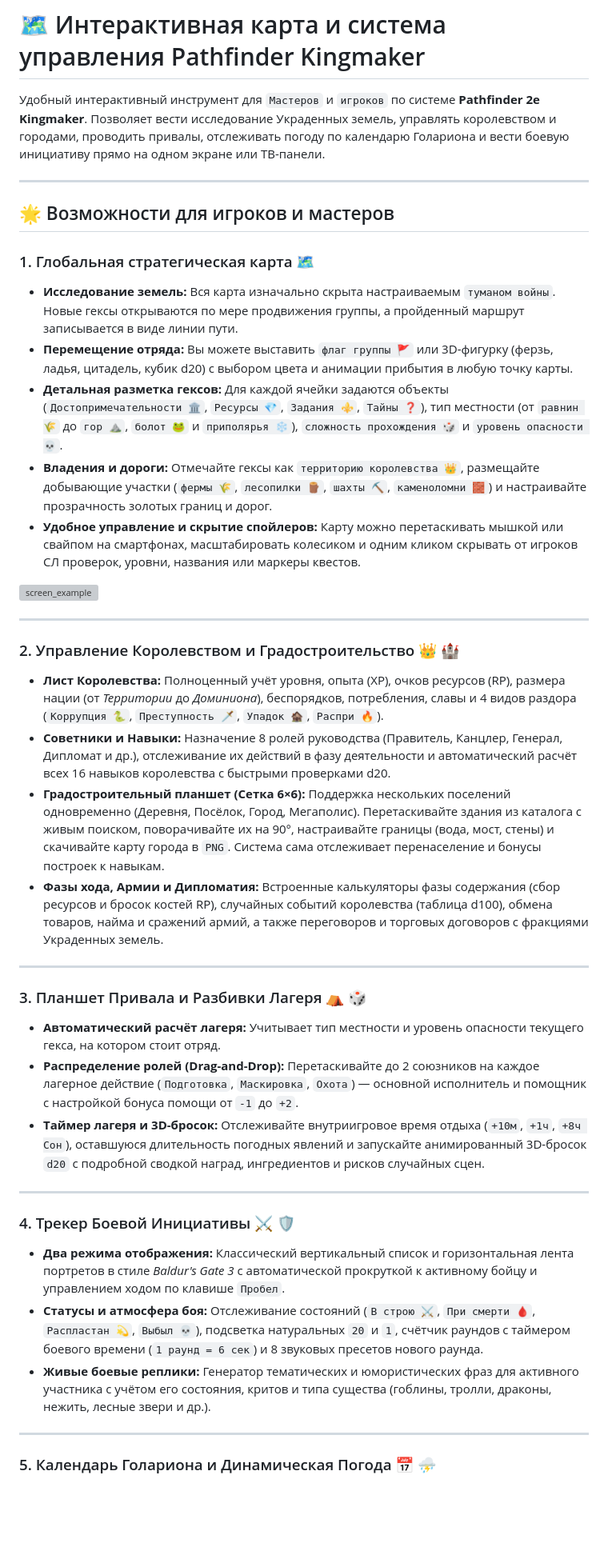
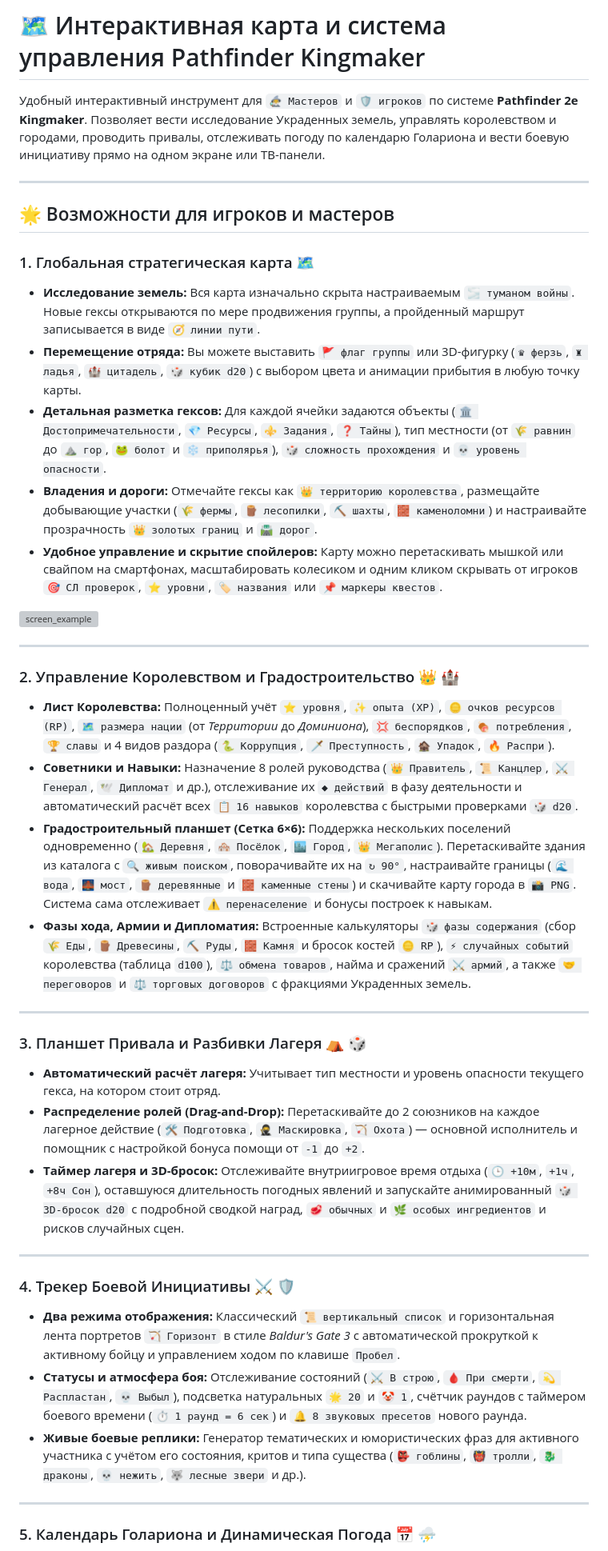
Before and after one commit to xxy0shxx/pathfinder-kingmaker, a Markdown page: README.md, the part around one of its changes. Shown at 80% size. Rendered like a GitHub page; blank space fills up the shorter version; grey boxes are pictures that could not be loaded.

```diff
--- a/README.md
+++ b/README.md
@@ -2,42 +2,42 @@
 
 # 🗺️ Интерактивная карта и система управления Pathfinder Kingmaker
 
-Удобный интерактивный инструмент для `Мастеров` и `игроков` по системе **Pathfinder 2e Kingmaker**. Позволяет вести исследование Украденных земель, управлять королевством и городами, проводить привалы, отслеживать погоду по календарю Голариона и вести боевую инициативу прямо на одном экране или ТВ-панели.
+Удобный интерактивный инструмент для `🧙‍♂️ Мастеров` и `🛡️ игроков` по системе **Pathfinder 2e Kingmaker**. Позволяет вести исследование Украденных земель, управлять королевством и городами, проводить привалы, отслеживать погоду по календарю Голариона и вести боевую инициативу прямо на одном экране или ТВ-панели.
 
 ---
 
 ## 🌟 Возможности для игроков и мастеров
 
 ### 1. Глобальная стратегическая карта 🗺️
-* **Исследование земель:** Вся карта изначально скрыта настраиваемым `туманом войны`. Новые гексы открываются по мере продвижения группы, а пройденный маршрут записывается в виде линии пути.
-* **Перемещение отряда:** Вы можете выставить `флаг группы 🚩` или 3D-фигурку (ферзь, ладья, цитадель, кубик d20) с выбором цвета и анимации прибытия в любую точку карты.
-* **Детальная разметка гексов:** Для каждой ячейки задаются объекты (`Достопримечательности 🏛️`, `Ресурсы 💎`, `Задания ⚜️`, `Тайны ❓`), тип местности (от `равнин 🌾` до `гор ⛰️`, `болот 🐸` и `приполярья ❄️`), `сложность прохождения 🎲` и `уровень опасности 💀`.
-* **Владения и дороги:** Отмечайте гексы как `территорию королевства 👑`, размещайте добывающие участки (`фермы 🌾`, `лесопилки 🪵`, `шахты ⛏️`, `каменоломни 🧱`) и настраивайте прозрачность золотых границ и дорог.
-* **Удобное управление и скрытие спойлеров:** Карту можно перетаскивать мышкой или свайпом на смартфонах, масштабировать колесиком и одним кликом скрывать от игроков СЛ проверок, уровни, названия или маркеры квестов.
+* **Исследование земель:** Вся карта изначально скрыта настраиваемым `🌫️ туманом войны`. Новые гексы открываются по мере продвижения группы, а пройденный маршрут записывается в виде `🧭 линии пути`.
+* **Перемещение отряда:** Вы можете выставить `🚩 флаг группы` или 3D-фигурку (`♛ ферзь`, `♜ ладья`, `🏰 цитадель`, `🎲 кубик d20`) с выбором цвета и анимации прибытия в любую точку карты.
+* **Детальная разметка гексов:** Для каждой ячейки задаются объекты (`🏛️ Достопримечательности`, `💎 Ресурсы`, `⚜️ Задания`, `❓ Тайны`), тип местности (от `🌾 равнин` до `⛰️ гор`, `🐸 болот` и `❄️ приполярья`), `🎲 сложность прохождения` и `💀 уровень опасности`.
+* **Владения и дороги:** Отмечайте гексы как `👑 территорию королевства`, размещайте добывающие участки (`🌾 фермы`, `🪵 лесопилки`, `⛏️ шахты`, `🧱 каменоломни`) и настраивайте прозрачность `👑 золотых границ` и `🛣️ дорог`.
+* **Удобное управление и скрытие спойлеров:** Карту можно перетаскивать мышкой или свайпом на смартфонах, масштабировать колесиком и одним кликом скрывать от игроков `🎯 СЛ проверок`, `⭐ уровни`, `🏷️ названия` или `📌 маркеры квестов`.
 
 <img width="769" height="662" alt="screen_example" src="https://github.com/user-attachments/assets/52917e8c-fd28-4c62-9ab4-34997f29a6fd" />
 
 ---
 
 ### 2. Управление Королевством и Градостроительство 👑 🏰
-* **Лист Королевства:** Полноценный учёт уровня, опыта (XP), очков ресурсов (RP), размера нации (от *Территории* до *Доминиона*), беспорядков, потребления, славы и 4 видов раздора (`Коррупция 🐍`, `Преступность 🗡️`, `Упадок 🏚️`, `Распри 🔥`).
-* **Советники и Навыки:** Назначение 8 ролей руководства (Правитель, Канцлер, Генерал, Дипломат и др.), отслеживание их действий в фазу деятельности и автоматический расчёт всех 16 навыков королевства с быстрыми проверками d20.
-* **Градостроительный планшет (Сетка 6×6):** Поддержка нескольких поселений одновременно (Деревня, Посёлок, Город, Мегаполис). Перетаскивайте здания из каталога с живым поиском, поворачивайте их на 90°, настраивайте границы (вода, мост, стены) и скачивайте карту города в `PNG`. Система сама отслеживает перенаселение и бонусы построек к навыкам.
-* **Фазы хода, Армии и Дипломатия:** Встроенные калькуляторы фазы содержания (сбор ресурсов и бросок костей RP), случайных событий королевства (таблица d100), обмена товаров, найма и сражений армий, а также переговоров и торговых договоров с фракциями Украденных земель.
+* **Лист Королевства:** Полноценный учёт `⭐ уровня`, `✨ опыта (XP)`, `🪙 очков ресурсов (RP)`, `🗺️ размера нации` (от *Территории* до *Доминиона*), `💢 беспорядков`, `🍖 потребления`, `🏆 славы` и 4 видов раздора (`🐍 Коррупция`, `🗡️ Преступность`, `🏚️ Упадок`, `🔥 Распри`).
+* **Советники и Навыки:** Назначение 8 ролей руководства (`👑 Правитель`, `📜 Канцлер`, `⚔️ Генерал`, `🕊️ Дипломат` и др.), отслеживание их `◆ действий` в фазу деятельности и автоматический расчёт всех `📋 16 навыков` королевства с быстрыми проверками `🎲 d20`.
+* **Градостроительный планшет (Сетка 6×6):** Поддержка нескольких поселений одновременно (`🏡 Деревня`, `🏘️ Посёлок`, `🏙️ Город`, `👑 Мегаполис`). Перетаскивайте здания из каталога с `🔍 живым поиском`, поворачивайте их на `↻ 90°`, настраивайте границы (`🌊 вода`, `🌉 мост`, `🪵 деревянные` и `🧱 каменные стены`) и скачивайте карту города в `📸 PNG`. Система сама отслеживает `⚠️ перенаселение` и бонусы построек к навыкам.
+* **Фазы хода, Армии и Дипломатия:** Встроенные калькуляторы `🎲 фазы содержания` (сбор `🌾 Еды`, `🪵 Древесины`, `⛏️ Руды`, `🧱 Камня` и бросок костей `🪙 RP`), `⚡ случайных событий` королевства (таблица `d100`), `⚖️ обмена товаров`, найма и сражений `⚔️ армий`, а также `🤝 переговоров` и `⚖️ торговых договоров` с фракциями Украденных земель.
 
 ---
 
 ### 3. Планшет Привала и Разбивки Лагеря ⛺ 🎲
 * **Автоматический расчёт лагеря:** Учитывает тип местности и уровень опасности текущего гекса, на котором стоит отряд.
-* **Распределение ролей (Drag-and-Drop):** Перетаскивайте до 2 союзников на каждое лагерное действие (`Подготовка`, `Маскировка`, `Охота`) — основной исполнитель и помощник с настройкой бонуса помощи от `-1` до `+2`.
-* **Таймер лагеря и 3D-бросок:** Отслеживайте внутриигровое время отдыха (`+10м`, `+1ч`, `+8ч Сон`), оставшуюся длительность погодных явлений и запускайте анимированный 3D-бросок `d20` с подробной сводкой наград, ингредиентов и рисков случайных сцен.
+* **Распределение ролей (Drag-and-Drop):** Перетаскивайте до 2 союзников на каждое лагерное действие (`🛠️ Подготовка`, `🥷 Маскировка`, `🏹 Охота`) — основной исполнитель и помощник с настройкой бонуса помощи от `-1` до `+2`.
+* **Таймер лагеря и 3D-бросок:** Отслеживайте внутриигровое время отдыха (`🕒 +10м`, `+1ч`, `+8ч Сон`), оставшуюся длительность погодных явлений и запускайте анимированный `🎲 3D-бросок d20` с подробной сводкой наград, `🥩 обычных` и `🌿 особых ингредиентов` и рисков случайных сцен.
 
 ---
 
 ### 4. Трекер Боевой Инициативы ⚔️ 🛡️
-* **Два режима отображения:** Классический вертикальный список и горизонтальная лента портретов в стиле *Baldur's Gate 3* с автоматической прокруткой к активному бойцу и управлением ходом по клавише `Пробел`.
-* **Статусы и атмосфера боя:** Отслеживание состояний (`В строю ⚔️`, `При смерти 🩸`, `Распластан 💫`, `Выбыл 💀`), подсветка натуральных `20` и `1`, счётчик раундов с таймером боевого времени (`1 раунд = 6 сек`) и 8 звуковых пресетов нового раунда.
-* **Живые боевые реплики:** Генератор тематических и юмористических фраз для активного участника с учётом его состояния, критов и типа существа (гоблины, тролли, драконы, нежить, лесные звери и др.).
+* **Два режима отображения:** Классический `📜 вертикальный список` и горизонтальная лента портретов `🏹 Горизонт` в стиле *Baldur's Gate 3* с автоматической прокруткой к активному бойцу и управлением ходом по клавише `Пробел`.
+* **Статусы и атмосфера боя:** Отслеживание состояний (`⚔️ В строю`, `🩸 При смерти`, `💫 Распластан`, `💀 Выбыл`), подсветка натуральных `🌟 20` и `🤡 1`, счётчик раундов с таймером боевого времени (`⏱️ 1 раунд = 6 сек`) и `🔔 8 звуковых пресетов` нового раунда.
+* **Живые боевые реплики:** Генератор тематических и юмористических фраз для активного участника с учётом его состояния, критов и типа существа (`👺 гоблины`, `👹 тролли`, `🐉 драконы`, `💀 нежить`, `🐺 лесные звери` и др.).
 
 ---
 
```
Also changed, not shown: other parts of README.md (+8 -8 lines).
